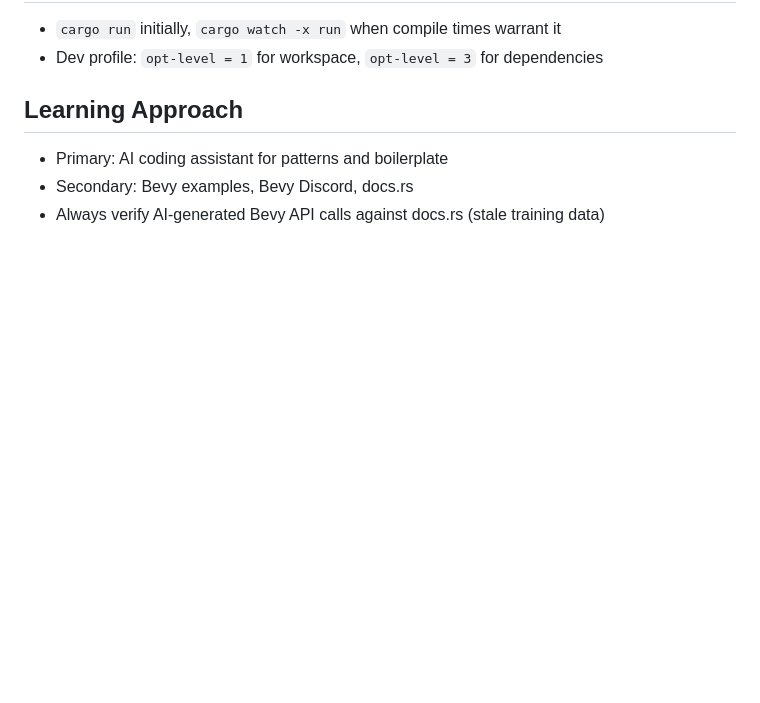
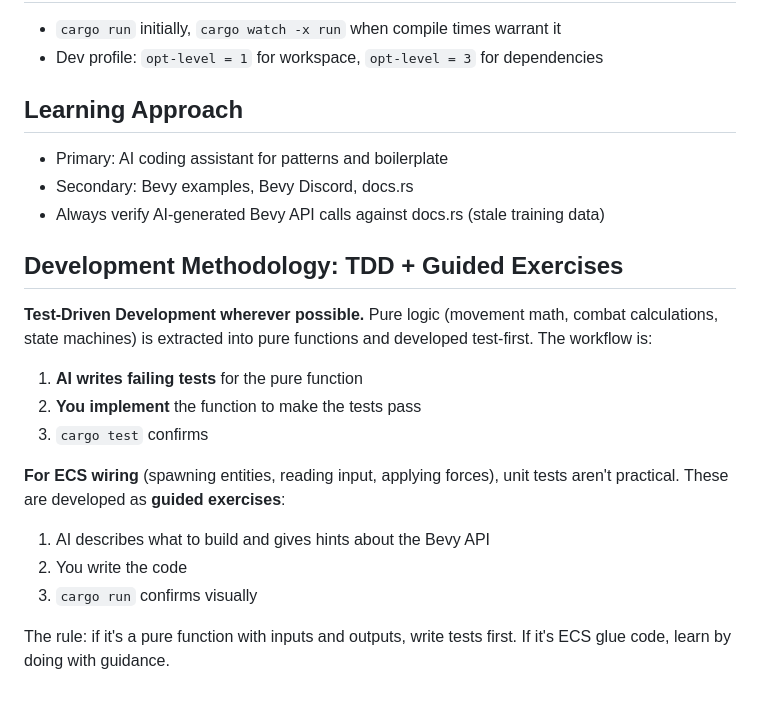
Before and after one commit to vnord/mork, a Markdown page: DESIGN.md, the part around the change. Drawn GitHub-style; blank space fills up the shorter version.

Commit message:
Document TDD learning workflow

```diff
--- a/DESIGN.md
+++ b/DESIGN.md
@@ -105,3 +105,22 @@ Free orbit when roaming, snap-to-locked-enemy in combat. State machine switching
 - Primary: AI coding assistant for patterns and boilerplate
 - Secondary: Bevy examples, Bevy Discord, docs.rs
 - Always verify AI-generated Bevy API calls against docs.rs (stale training data)
+
+## Development Methodology: TDD + Guided Exercises
+
+**Test-Driven Development wherever possible.** Pure logic (movement math, combat calculations, state
+machines) is extracted into pure functions and developed test-first. The workflow is:
+
+1. **AI writes failing tests** for the pure function
+2. **You implement** the function to make the tests pass
+3. `cargo test` confirms
+
+**For ECS wiring** (spawning entities, reading input, applying forces), unit tests aren't practical.
+These are developed as **guided exercises**:
+
+1. AI describes what to build and gives hints about the Bevy API
+2. You write the code
+3. `cargo run` confirms visually
+
+The rule: if it's a pure function with inputs and outputs, write tests first. If it's ECS glue code,
+learn by doing with guidance.
```
